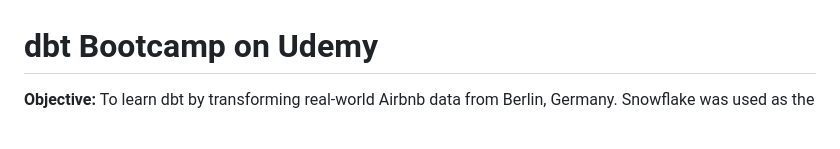
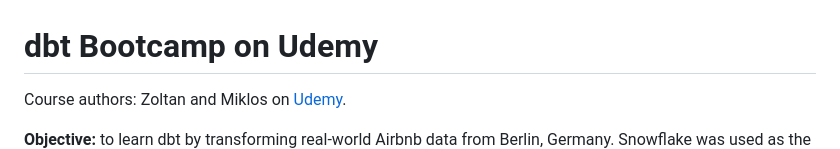
Before and after one commit to ursumarius/dbt-bootcamp-course, a Markdown page: README.md, the part around one of its changes. GitHub-like rendering; blank space fills up the shorter version.

Commit message:
markdown: polishing

```diff
--- a/README.md
+++ b/README.md
@@ -1,6 +1,8 @@
 # dbt Bootcamp on Udemy
-**Objective:** </br>
-To learn dbt by transforming real-world Airbnb data from Berlin, Germany.
+Course authors: Zoltan and Miklos on [Udemy](https://www.udemy.com/course/complete-dbt-data-build-tool-bootcamp-zero-to-hero-learn-dbt).
+</br>
+
+**Objective:** to learn dbt by transforming real-world Airbnb data from Berlin, Germany.
 </br>
 </br>
 Snowflake was used as the data warehouse while dbt was the data transformation layer.
```
Also changed, not shown: other parts of README.md (+0 -3 lines).
